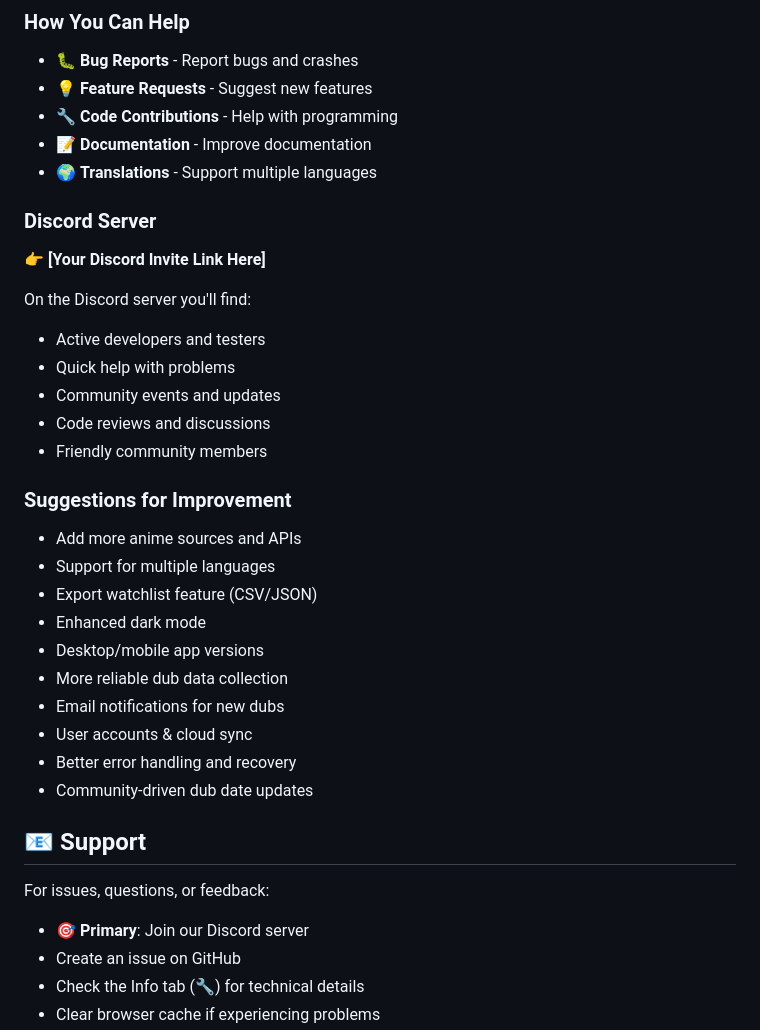
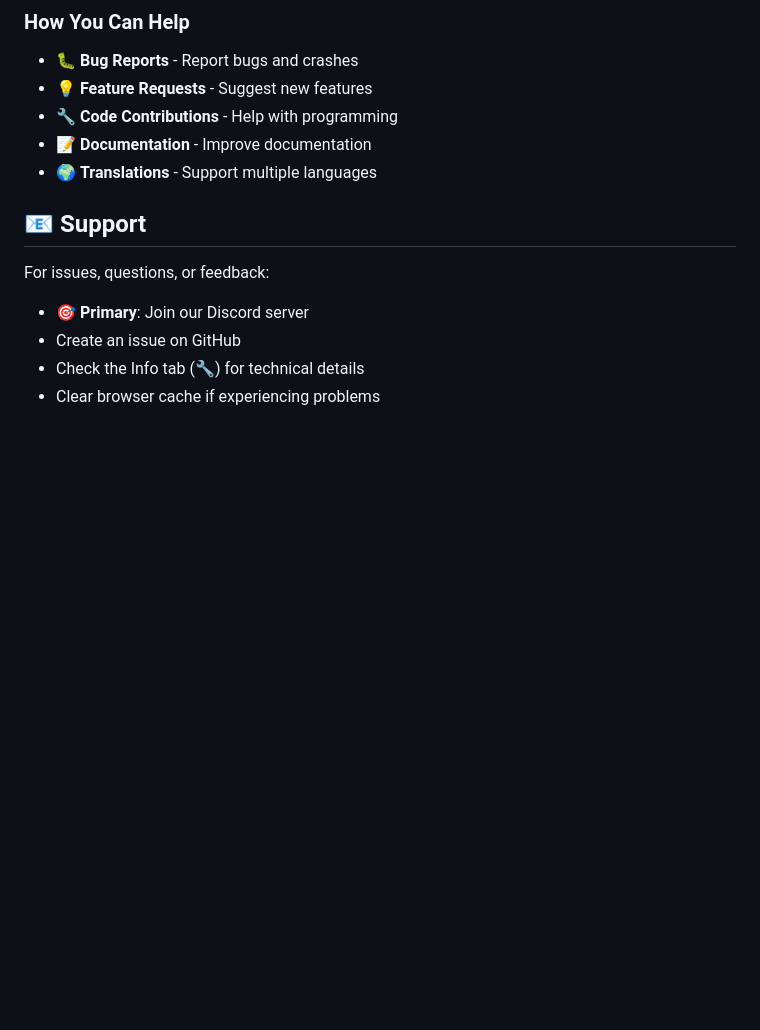
Before and after one commit to StrikerLUL/anime-ger-dub-tracker, a Markdown page: README.md, the part around the change. Drawn GitHub-style; blank space fills up the shorter version.

Commit message:
Remove Discord server and improvement suggestions
Removed Discord server section and suggestions for improvement from README.

```diff
--- a/README.md
+++ b/README.md
@@ -214,27 +214,6 @@ Found a bug or have a suggestion? **Please join our Discord community!**
 - 📝 **Documentation** - Improve documentation
 - 🌍 **Translations** - Support multiple languages
 
-### Discord Server
-**👉 [Your Discord Invite Link Here]**
-
-On the Discord server you'll find:
-- Active developers and testers
-- Quick help with problems
-- Community events and updates
-- Code reviews and discussions
-- Friendly community members
-
-### Suggestions for Improvement
-- Add more anime sources and APIs
-- Support for multiple languages
-- Export watchlist feature (CSV/JSON)
-- Enhanced dark mode
-- Desktop/mobile app versions
-- More reliable dub data collection
-- Email notifications for new dubs
-- User accounts & cloud sync
-- Better error handling and recovery
-- Community-driven dub date updates
 
 ## 📧 Support
 
```
